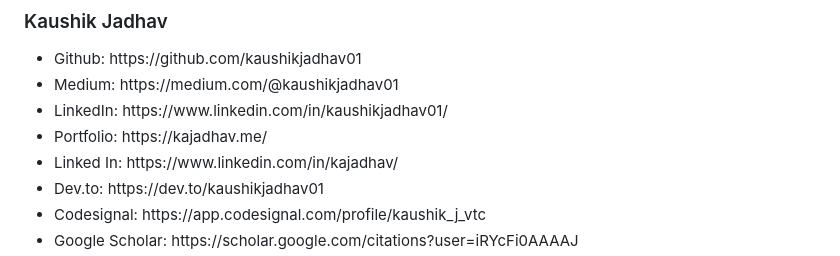
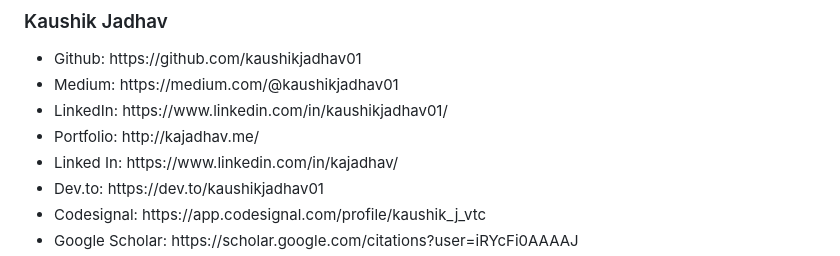
Before and after one commit to kaushikjadhav01/Stock-Market-Prediction-Web-App-using-Machine-Learning-And-Sentiment-Analysis, a Markdown page: README.md, the part around the change. Rendered like a GitHub page.

```diff
--- a/README.md
+++ b/README.md
@@ -107,7 +107,7 @@ Find more screenshots in the <b>screenshots folder</b> Or <a href="https://githu
 <li>Github: https://github.com/kaushikjadhav01</li>
 <li>Medium: https://medium.com/@kaushikjadhav01</li>
 <li>LinkedIn: https://www.linkedin.com/in/kaushikjadhav01/</li>
-<li>Portfolio: https://kajadhav.me/</li>
+<li>Portfolio: http://kajadhav.me/</li>
 <li>Linked In: https://www.linkedin.com/in/kajadhav/
 <li>Dev.to: https://dev.to/kaushikjadhav01
 <li>Codesignal: https://app.codesignal.com/profile/kaushik_j_vtc
```
